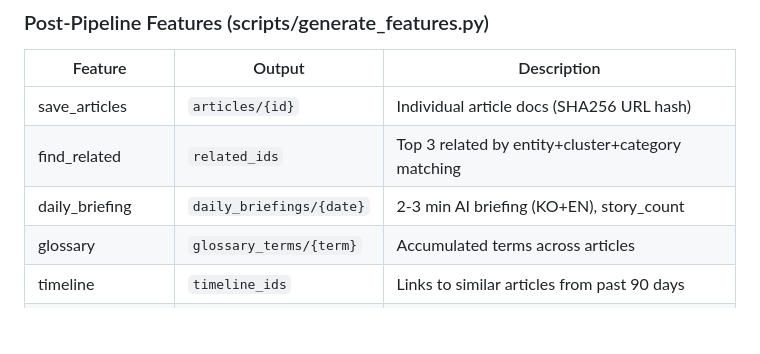
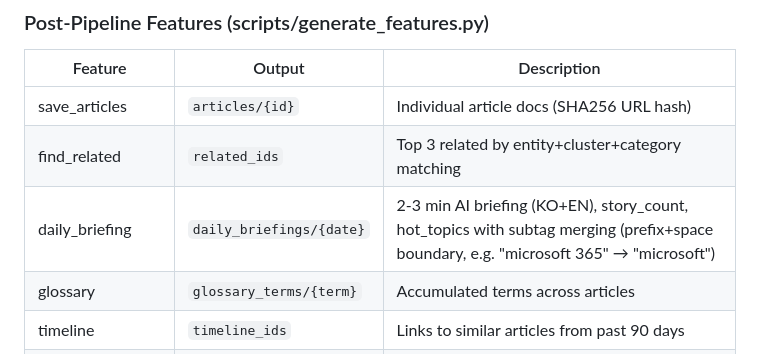
Before and after one commit to gwakdaeyun7-hub/Ailon, a Markdown page: CLAUDE.md, the part around the change. GitHub-like rendering; blank space fills up the shorter version.

Commit message:
docs: CLAUDE.md + pipeline-qa SKILL.md 업데이트 — 핫토픽 하위 태그 병합 로직 반영
- CLAUDE.md: daily_briefing 설명에 hot_topics subtag merging 추가
- SKILL.md: 1.7.3 핫토픽 검사 섹션 신설 (병합 정상 작동, 부적절한 병합, 대표성, 태그 수)
- SKILL.md: 수정 시 에이전트 선택 테이블에 핫토픽 병합 항목 추가

Co-Authored-By: Claude Opus 4.6 <noreply@anthropic.com>

```diff
--- a/CLAUDE.md
+++ b/CLAUDE.md
@@ -231,7 +231,7 @@ topic_cluster_id                 — "domain/topic" (e.g., "nlp/language_models"
 |---------|--------|-------------|
 | save_articles | `articles/{id}` | Individual article docs (SHA256 URL hash) |
 | find_related | `related_ids` | Top 3 related by entity+cluster+category matching |
-| daily_briefing | `daily_briefings/{date}` | 2-3 min AI briefing (KO+EN), story_count |
+| daily_briefing | `daily_briefings/{date}` | 2-3 min AI briefing (KO+EN), story_count, hot_topics with subtag merging (prefix+space boundary, e.g. "microsoft 365" → "microsoft") |
 | glossary | `glossary_terms/{term}` | Accumulated terms across articles |
 | timeline | `timeline_ids` | Links to similar articles from past 90 days |
 | patch_daily_news | `daily_news/{date}` | Reflects related_ids/timeline_ids back |
```
Also changed, not shown: 1 other file.
